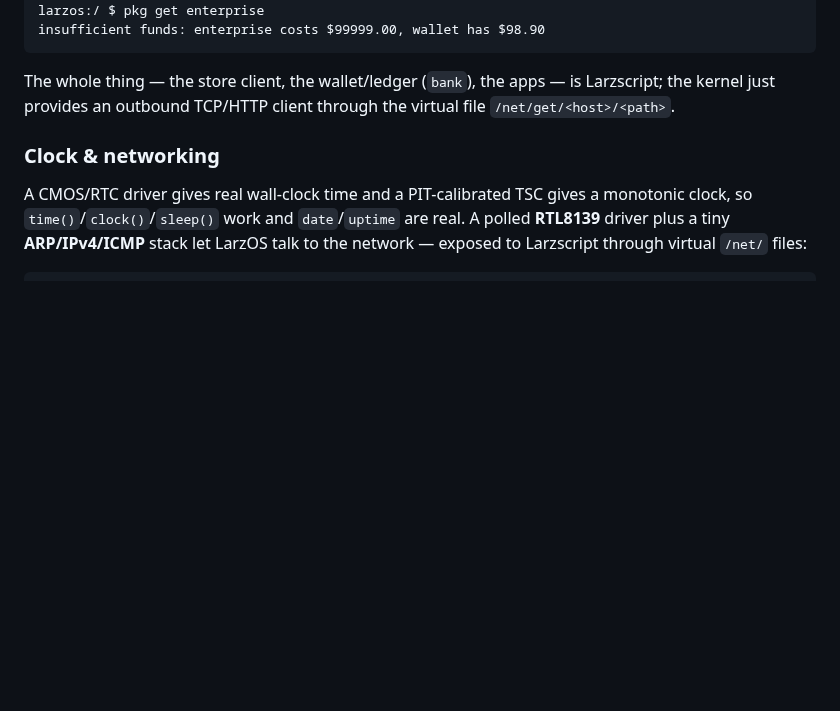
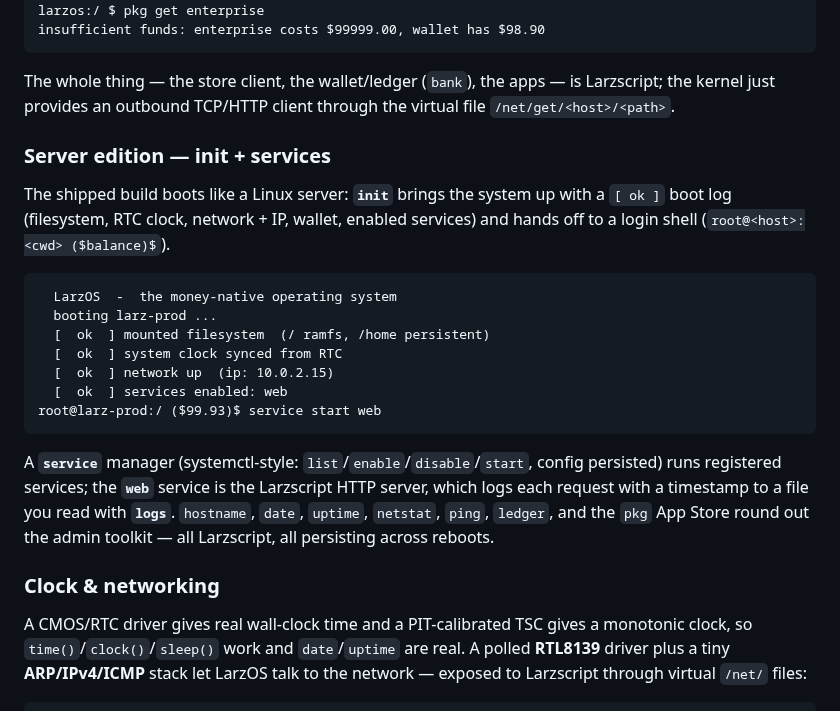
Before and after one commit to larz-scripter/larzscript, a Markdown page: kernel/README.md, the part around the change. Drawn GitHub-style; blank space fills up the shorter version.

Commit message:
docs: LarzOS server edition (init + services + logging)
Co-Authored-By: Claude Opus 4.8 (1M context) <noreply@anthropic.com>

````diff
--- a/kernel/README.md
+++ b/kernel/README.md
@@ -82,6 +82,29 @@ insufficient funds: enterprise costs $99999.00, wallet has $98.90
 The whole thing — the store client, the wallet/ledger (`bank`), the apps — is
 Larzscript; the kernel just provides an outbound TCP/HTTP client through the
 virtual file `/net/get/<host>/<path>`.
+
+### Server edition — init + services
+
+The shipped build boots like a Linux server: **`init`** brings the system up with
+a `[ ok ]` boot log (filesystem, RTC clock, network + IP, wallet, enabled
+services) and hands off to a login shell (`root@<host>:<cwd> ($balance)$`).
+
+```
+  LarzOS  -  the money-native operating system
+  booting larz-prod ...
+  [  ok  ] mounted filesystem  (/ ramfs, /home persistent)
+  [  ok  ] system clock synced from RTC
+  [  ok  ] network up  (ip: 10.0.2.15)
+  [  ok  ] services enabled: web
+root@larz-prod:/ ($99.93)$ service start web
+```
+
+A **`service`** manager (systemctl-style: `list`/`enable`/`disable`/`start`,
+config persisted) runs registered services; the **`web`** service is the
+Larzscript HTTP server, which logs each request with a timestamp to a file you
+read with **`logs`**. `hostname`, `date`, `uptime`, `netstat`, `ping`, `ledger`,
+and the `pkg` App Store round out the admin toolkit — all Larzscript, all
+persisting across reboots.
 
 ### Clock & networking
 
````
Also changed, not shown: os/ROADMAP.md (+7 -3 lines).
